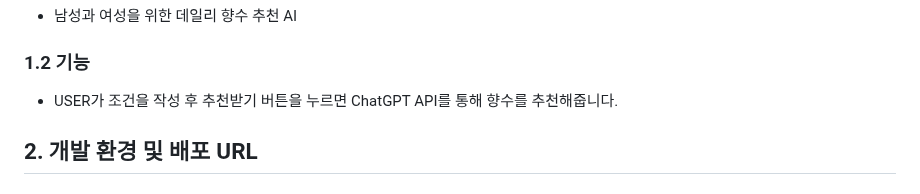
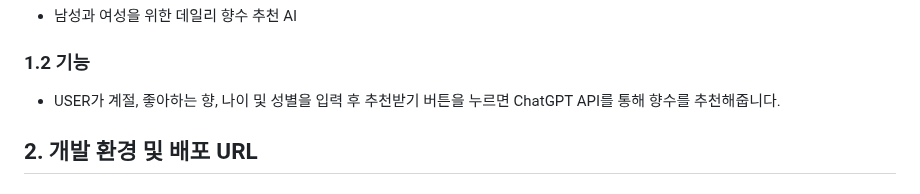
Before and after one commit to ggengmo/ChatGPT-repo, a Markdown page: README.md, the part around the change. Drawn GitHub-style.

```diff
--- a/README.md
+++ b/README.md
@@ -4,7 +4,7 @@
 ### 1.1 목표
 - 남성과 여성을 위한 데일리 향수 추천 AI
 ### 1.2 기능
-- USER가 조건을 작성 후 추천받기 버튼을 누르면 ChatGPT API를 통해 향수를 추천해줍니다.
+- USER가 계절, 좋아하는 향, 나이 및 성별을 입력 후 추천받기 버튼을 누르면 ChatGPT API를 통해 향수를 추천해줍니다.
 
 ## 2. 개발 환경 및 배포 URL
 ### 2.1 개발 환경
```
